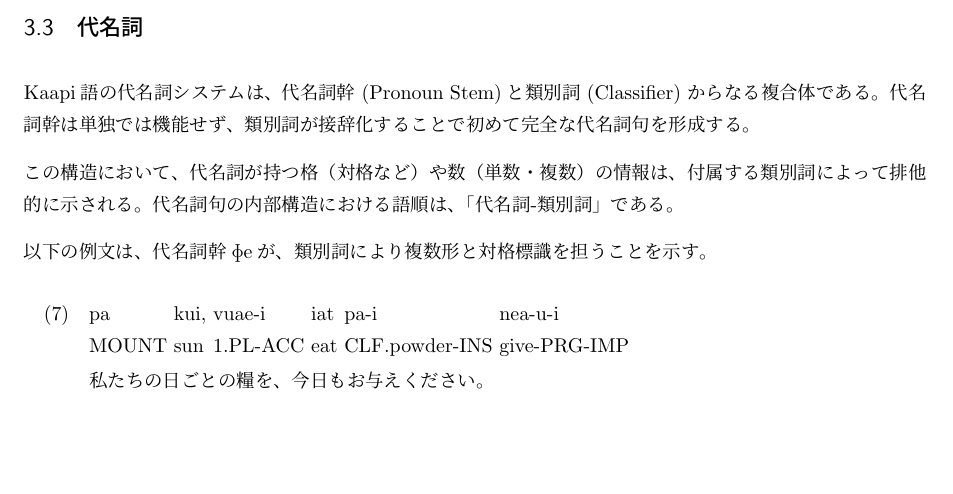
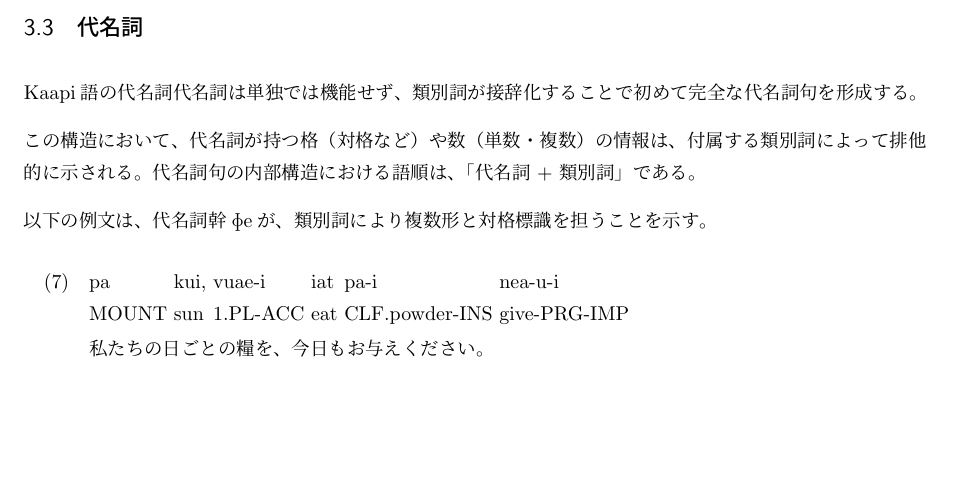
Before and after one commit to yuuri3/lang, a LaTeX document (myLanguage.tex, which reads section/形態論_代名詞.tex): part of page 10 of 28, cut so that both start at the same text, the shorter picture padded with empty space. Compiled offline with upLaTeX and dvipdfmx.

Commit message:
fix 記述の一部削除
TODO : 代名詞幹と類別詞の具体的な境界を明確にする。

```diff
--- a/section/形態論_代名詞.tex
+++ b/section/形態論_代名詞.tex
@@ -1,13 +1,8 @@
-\langname の代名詞システムは、代名詞幹 (Pronoun Stem)と類別詞 (Classifier)
-からなる複合体である。
-代名詞幹は単独では機能せず、類別詞が接辞化することで初めて完全な代名詞句を形成する。
+\langname の代名詞代名詞は単独では機能せず、類別詞が接辞化することで初めて完全な代名詞句を形成する。
 
 この構造において、代名詞が持つ格（対格など）や数（単数・複数）の情報は、付属する類別詞に
 よって排他的に示される。
-代名詞句の内部構造における語順は、「代名詞-類別詞」である。
-% TODO : 代名詞幹と類別詞の具体的な境界を明確にする。
-% 1. 「代名詞幹」と「類別詞」の音韻的または形態論的な境界（例：結合形、ストレスの位置）を明確に記述し、形態素解析の原理を示してください。
-% 2. 代名詞幹のリスト（例：人称代名詞から ri-, vua-, ka- のような語幹）と、類別詞のリスト（例：-i (ACC.PL), -k (HUMAN.SG) のような接辞形）を分けて提示することを検討してください。
+代名詞句の内部構造における語順は、「代名詞 + 類別詞」である。
 
 以下の例文は、代名詞幹\textipa{Fe}が、類別詞により複数形と対格標識を担うことを示す。
 
```
